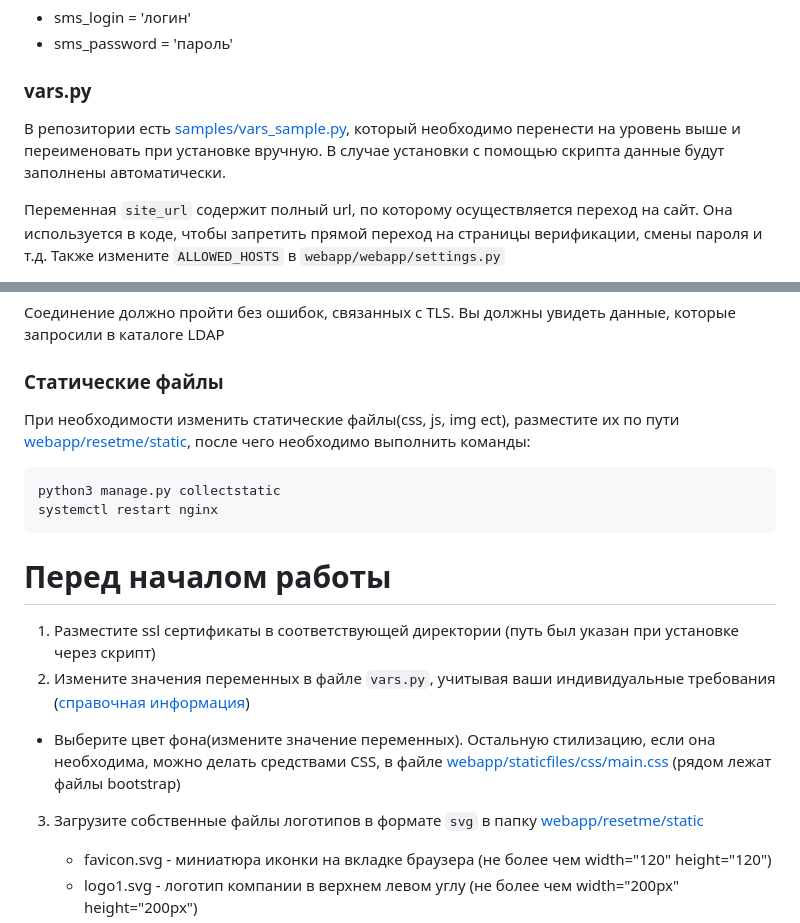
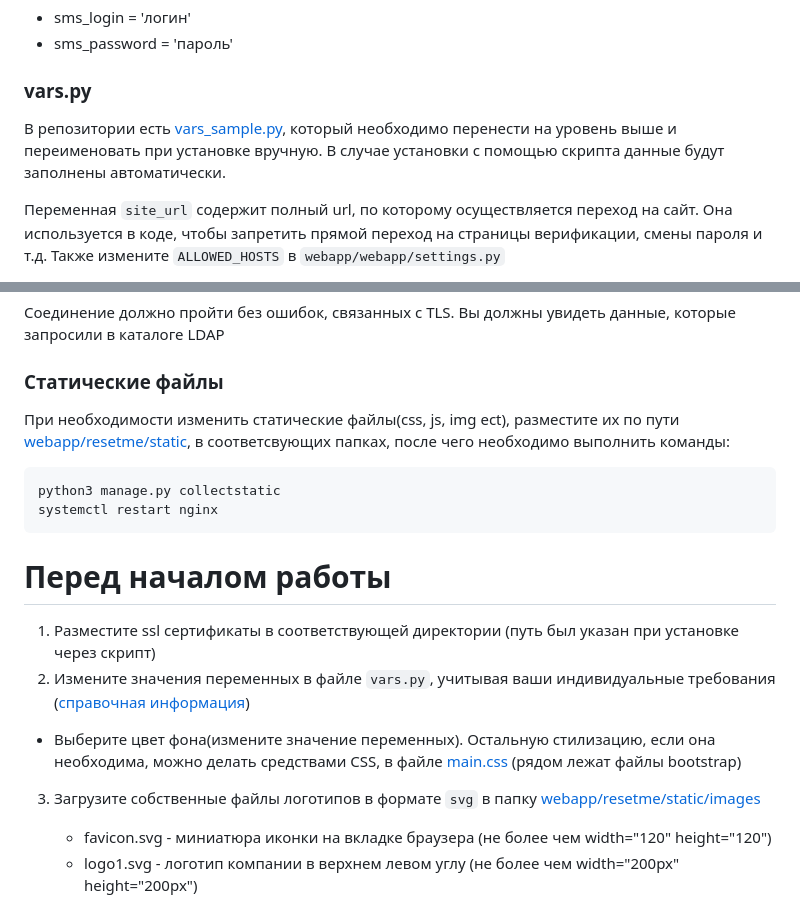
Before and after one commit to razsm-git/resetme, a Markdown page: readme.md, 2 parts joined by grey strips. GitHub-like rendering.

````diff
--- a/readme.md
+++ b/readme.md
@@ -137,7 +137,7 @@ psql
 
 ### vars.py
 
-В репозитории есть [samples/vars_sample.py](samples/vars_sample.py), который необходимо перенести на уровень выше и переименовать при установке вручную. В случае установки с помощью скрипта данные будут заполнены автоматически.
+В репозитории есть [vars_sample.py](samples/vars_sample.py), который необходимо перенести на уровень выше и переименовать при установке вручную. В случае установки с помощью скрипта данные будут заполнены автоматически.
 
 Переменная `site_url` содержит полный url, по которому осуществляется переход на сайт. Она используется в коде, чтобы запретить прямой переход на страницы верификации, смены пароля и т.д. Также измените `ALLOWED_HOSTS` в `webapp/webapp/settings.py`
 
@@ -299,7 +299,7 @@ dklen = 128
 
 ### Статические файлы
 
-При необходимости изменить статические файлы(css, js, img ect), разместите их по пути [webapp/resetme/static](webapp/resetme/static), после чего необходимо выполнить команды:
+При необходимости изменить статические файлы(css, js, img ect), разместите их по пути [webapp/resetme/static](webapp/resetme/static), в соответсвующих папках, после чего необходимо выполнить команды:
 ```
 python3 manage.py collectstatic
 systemctl restart nginx
@@ -308,10 +308,10 @@ systemctl restart nginx
 # Перед началом работы
 
 1. Разместите ssl сертификаты в соответствующей директории (путь был указан при установке через скрипт)
-2. Измените значения переменных в файле `vars.py`, учитывая ваши индивидуальные требования ([справочная информация](https://github.com/razsm-git/resetme/edit/main/readme.md#varspy))
-- Выберите цвет фона(измените значение переменных). Остальную стилизацию, если она необходима, можно делать средствами CSS, в файле [webapp/staticfiles/css/main.css](webapp/staticfiles/css/main.css) (рядом лежат файлы bootstrap)
+2. Измените значения переменных в файле `vars.py`, учитывая ваши индивидуальные требования ([справочная информация](https://github.com/razsm-git/resetme?tab=readme-ov-file#varspy))
+- Выберите цвет фона(измените значение переменных). Остальную стилизацию, если она необходима, можно делать средствами CSS, в файле [main.css](webapp/resetme/static/css/main.css) (рядом лежат файлы bootstrap)
 
-3. Загрузите собственные файлы логотипов в формате `svg` в папку [webapp/resetme/static](webapp/resetme/static)
+3. Загрузите собственные файлы логотипов в формате `svg` в папку [webapp/resetme/static/images](webapp/resetme/static/images)
 	- favicon.svg - миниатюра иконки на вкладке браузера (не более чем width="120" height="120")
 	- logo1.svg - логотип компании в верхнем левом углу (не более чем width="200px" height="200px")
 	- logo2.svg - логотип компании в нижнем левом углу (не более чем width="200px" height="200px")
````
Also changed, not shown: other parts of readme.md (+3 -3 lines).
